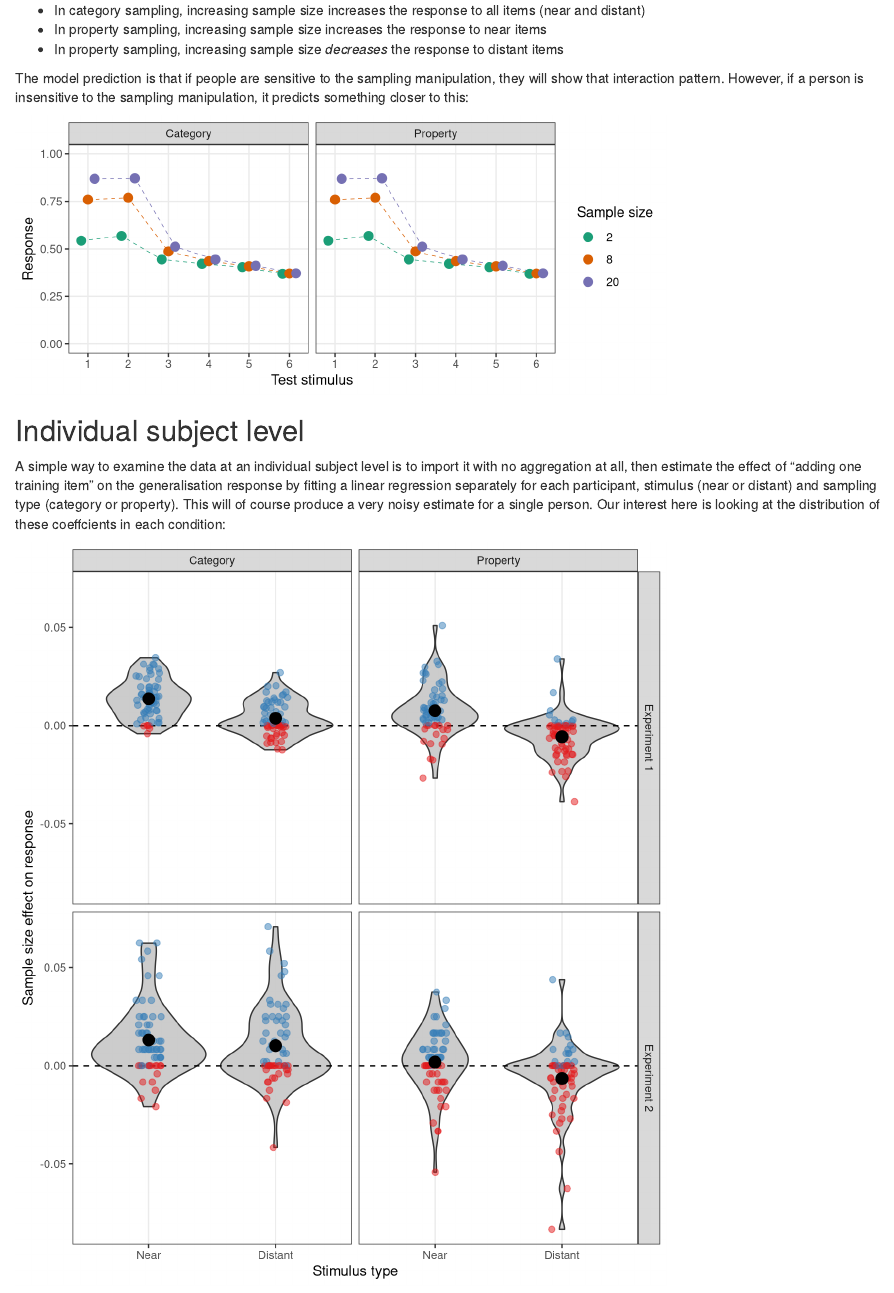
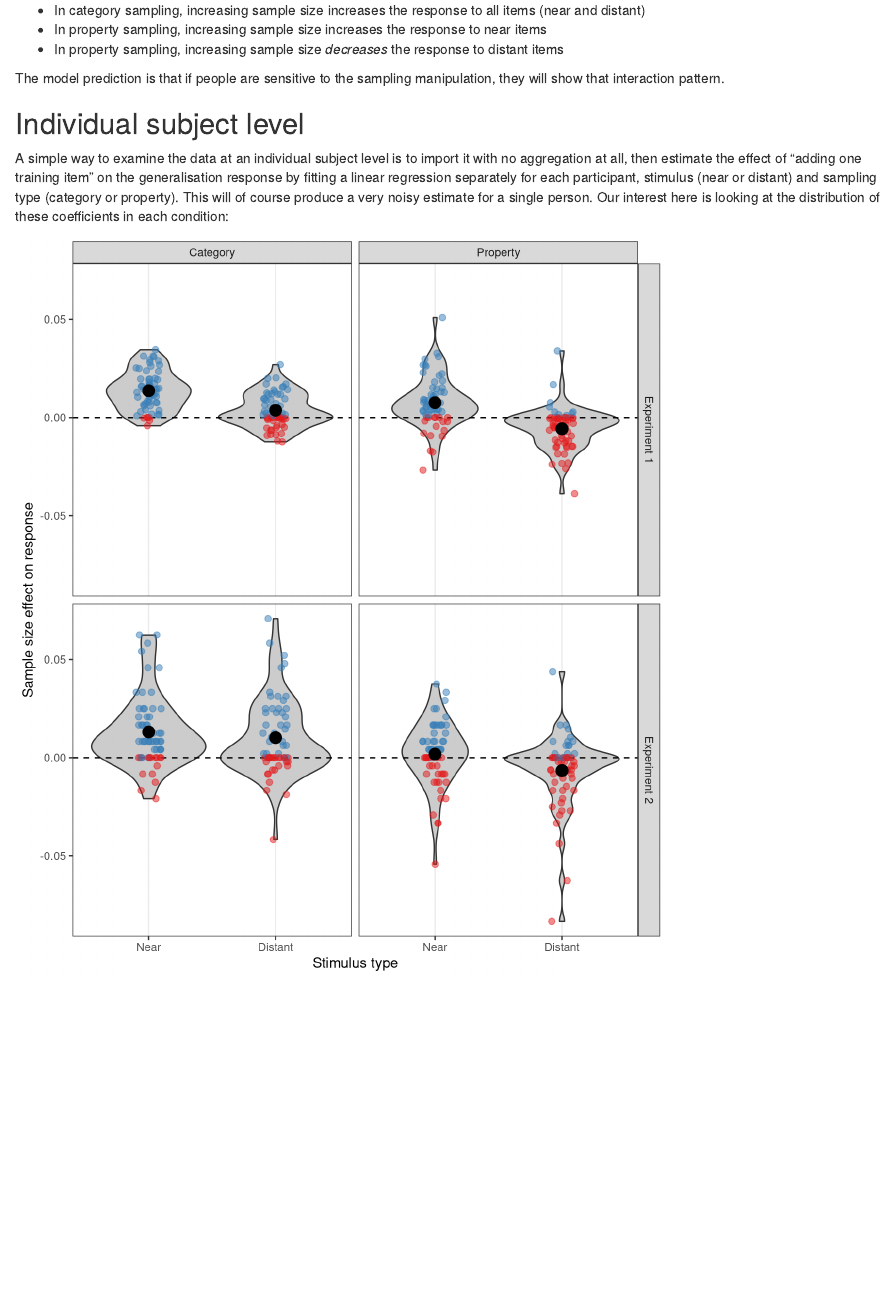
Before and after one commit to djnavarro/sampling-differences, an R Markdown document (analysis/analysis.Rmd): the page in a window 1100 px wide, from 1700 px down. Rendered offline with R 4.5, knitr and Pandoc, with nearby package versions; code that draws random numbers runs with fixed seeds of ours.

Commit message:
removes theta as a model parameter

````diff
--- a/analysis/analysis.Rmd
+++ b/analysis/analysis.Rmd
@@ -144,7 +144,7 @@ model_plot <- function(model) {
     )
 }
 
-sampling_frames_model(theta = 1, tau = 2, rho = .5, sigma = 1, mu = .05) %>%
+sampling_frames_model(tau = 2, rho = .5, sigma = 1, mu = .05) %>%
   model_plot()
 ```
 
@@ -156,13 +156,7 @@ The effect of theoretical interest is the following "three way" interaction:
 - In property sampling, increasing sample size increases the response to near items
 - In property sampling, increasing sample size *decreases* the response to distant items
 
-The model prediction is that if people are sensitive to the sampling manipulation, they will show that interaction pattern. However, if a person is insensitive to the sampling manipulation, it predicts something closer to this:
-
-```{r, fig.height=3}
-sampling_frames_model(theta = 0, tau = 2, rho = .5, sigma = 1, mu = .05) %>%
-  model_plot()
-```
-
+The model prediction is that if people are sensitive to the sampling manipulation, they will show that interaction pattern.
 
 ## Individual subject level
 
@@ -195,7 +189,7 @@ human_ss_effect <- human_individual %>%
   dplyr::ungroup()
 ```
 
-A simple way to examine the data at an individual subject level is to import it with no aggregation at all, then estimate the effect of "adding one training item" on the generalisation response by fitting a linear regression separately for each participant, stimulus (near or distant) and sampling type (category or property). This will of course produce a very noisy estimate for a single person. Our interest here is looking at the distribution of these coeffcients in each condition:
+A simple way to examine the data at an individual subject level is to import it with no aggregation at all, then estimate the effect of "adding one training item" on the generalisation response by fitting a linear regression separately for each participant, stimulus (near or distant) and sampling type (category or property). This will of course produce a very noisy estimate for a single person. Our interest here is looking at the distribution of these coefficients in each condition:
 
 
 ```{r visualise-data-2, fig.height=8}
````
Also changed, not shown: models/sampling_frames_model.R (+10 -3 lines).
